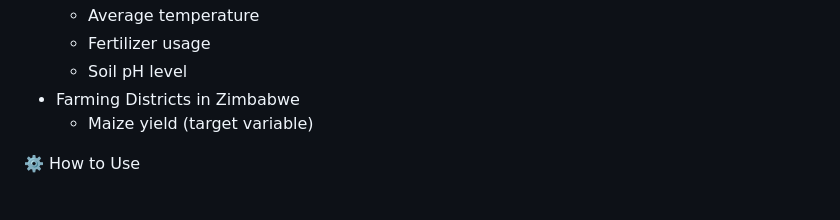
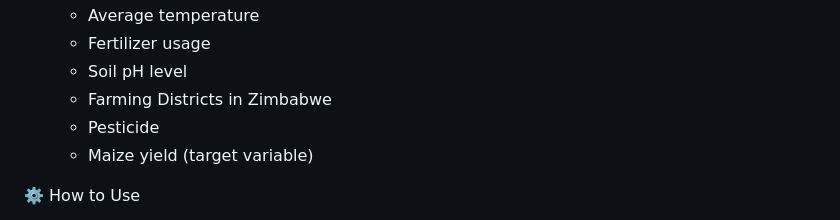
Before and after one commit to Masngo/Maize-Yield-Prediction-Using-Machine-Learning, a Markdown page: README.md, the part around the change. GitHub-like rendering.

```diff
--- a/README.md
+++ b/README.md
@@ -31,7 +31,8 @@ Algorithms Used:
   - Average temperature
   - Fertilizer usage
   - Soil pH level
-- Farming Districts in Zimbabwe
+  - Farming Districts in Zimbabwe
+  - Pesticide
   - Maize yield (target variable)
 
 ⚙️ How to Use
```
